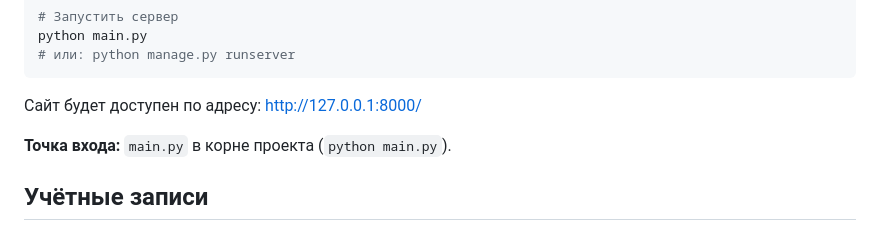
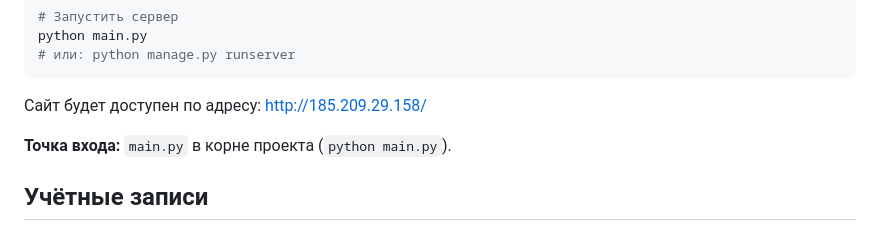
Before and after one commit to LatypovaDina/VKR_Latypova, a Markdown page: README.md, the part around the change. GitHub-like rendering.

````diff
--- a/README.md
+++ b/README.md
@@ -39,7 +39,7 @@ python main.py
 # или: python manage.py runserver
 ```
 
-Сайт будет доступен по адресу: http://127.0.0.1:8000/
+Сайт будет доступен по адресу: http://185.209.29.158/
 
 **Точка входа:** `main.py` в корне проекта (`python main.py`).
 
````
